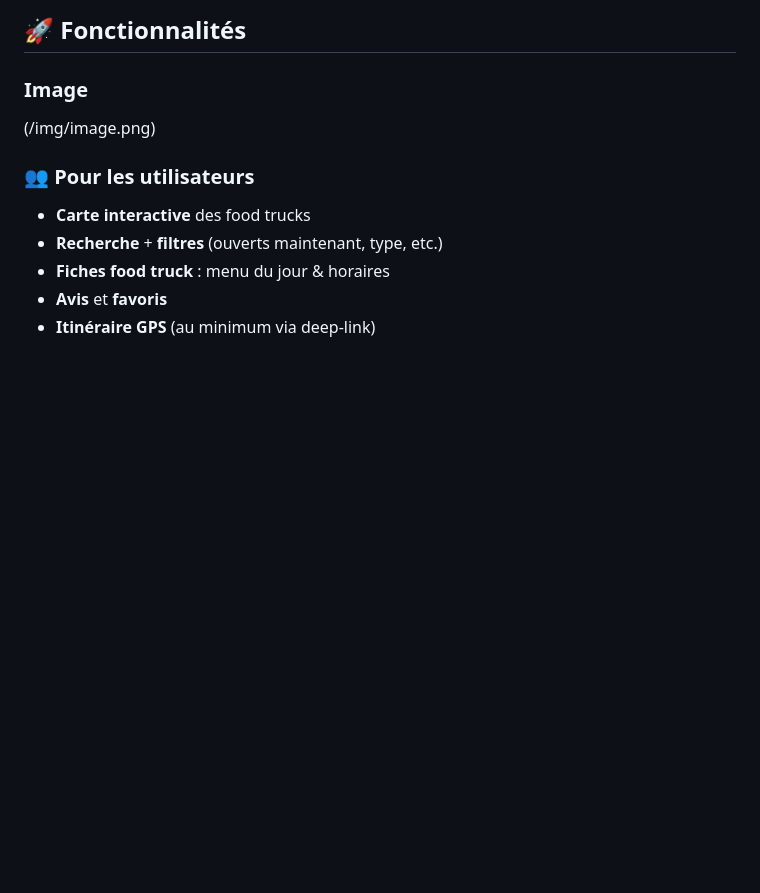
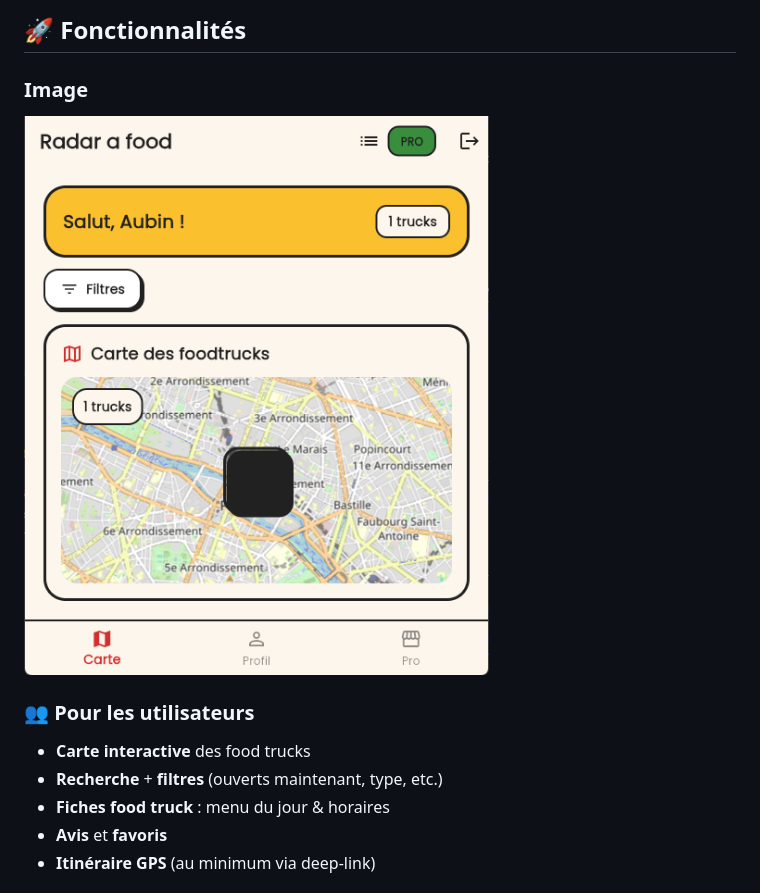
Before and after one commit to Devlaubin/FoodTrack, a Markdown page: README.md, the part around the change. Rendered like a GitHub page; blank space fills up the shorter version.

Commit message:
MAJ 1.0.2

```diff
--- a/README.md
+++ b/README.md
@@ -20,7 +20,7 @@
 
 ### Image
 
-(/img/image.png)
+![scrennshot](img/image.png)
 
 ### 👥 Pour les utilisateurs
 
```
